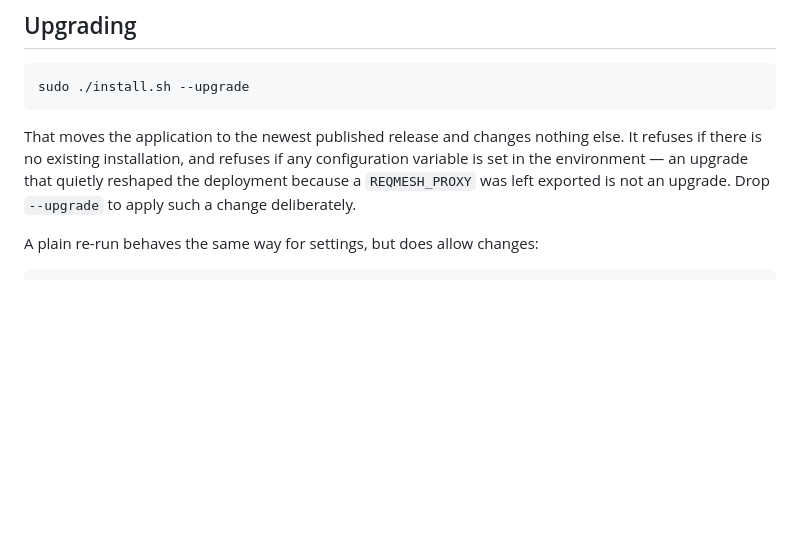
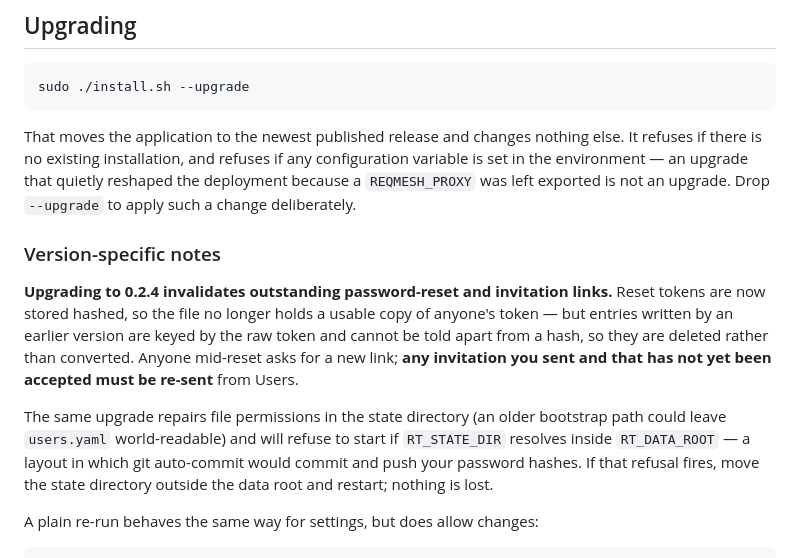
Before and after one commit to CallumNunesVaz/reqmesh, a Markdown page: DEPLOYMENT.md, the part around the change. Drawn GitHub-style; blank space fills up the shorter version.

Commit message:
docs(deploy): note what upgrading to 0.2.4 invalidates
The generated release notes are commit subjects, which will not tell an
operator that live invitation links stop working. Says so where they
look before upgrading, alongside the new startup refusal and what to do
if it fires.

Co-Authored-By: Claude Opus 5 <noreply@anthropic.com>

```diff
--- a/DEPLOYMENT.md
+++ b/DEPLOYMENT.md
@@ -109,6 +109,21 @@ else. It refuses if there is no existing installation, and refuses if any
 configuration variable is set in the environment — an upgrade that quietly
 reshaped the deployment because a `REQMESH_PROXY` was left exported is not an
 upgrade. Drop `--upgrade` to apply such a change deliberately.
+
+### Version-specific notes
+
+**Upgrading to 0.2.4 invalidates outstanding password-reset and invitation
+links.** Reset tokens are now stored hashed, so the file no longer holds a
+usable copy of anyone's token — but entries written by an earlier version are
+keyed by the raw token and cannot be told apart from a hash, so they are deleted
+rather than converted. Anyone mid-reset asks for a new link; **any invitation you
+sent and that has not yet been accepted must be re-sent** from Users.
+
+The same upgrade repairs file permissions in the state directory (an older
+bootstrap path could leave `users.yaml` world-readable) and will refuse to start
+if `RT_STATE_DIR` resolves inside `RT_DATA_ROOT` — a layout in which git
+auto-commit would commit and push your password hashes. If that refusal fires,
+move the state directory outside the data root and restart; nothing is lost.
 
 A plain re-run behaves the same way for settings, but does allow changes:
 
```
